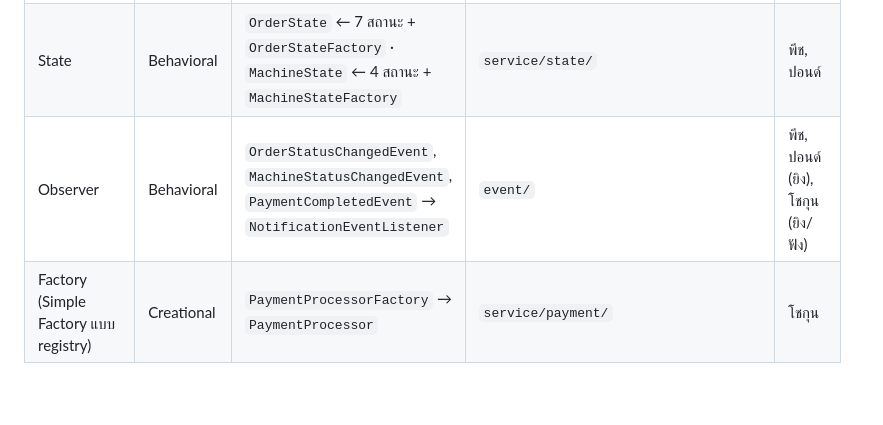
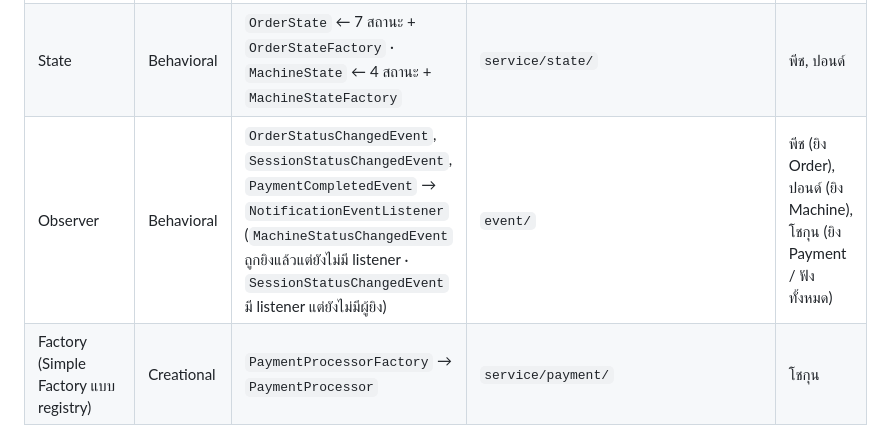
Before and after one commit to Oakiez/Laundry-Hub, a Markdown page: doc/diagrams/class-diagram.md, the part around the change. GitHub-like rendering; blank space fills up the shorter version.

Commit message:
docs: correct Observer row in class diagram (review by Pond)

```diff
--- a/doc/diagrams/class-diagram.md
+++ b/doc/diagrams/class-diagram.md
@@ -425,7 +425,7 @@ classDiagram
 |---|---|---|---|---|
 | Strategy | Behavioral | `PricingStrategy` ← `FullServicePricing`, `SelfServicePricing` · `PaymentProcessor` ← `Cash/QrMock/CoinProcessor` | `service/pricing/`, `service/payment/` | พีช, ปอนด์, โชกุน |
 | State | Behavioral | `OrderState` ← 7 สถานะ + `OrderStateFactory` · `MachineState` ← 4 สถานะ + `MachineStateFactory` | `service/state/` | พีช, ปอนด์ |
-| Observer | Behavioral | `OrderStatusChangedEvent`, `MachineStatusChangedEvent`, `PaymentCompletedEvent` → `NotificationEventListener` | `event/` | พีช, ปอนด์ (ยิง), โชกุน (ยิง/ฟัง) |
+| Observer | Behavioral | `OrderStatusChangedEvent`, `SessionStatusChangedEvent`, `PaymentCompletedEvent` → `NotificationEventListener` (`MachineStatusChangedEvent` ถูกยิงแล้วแต่ยังไม่มี listener · `SessionStatusChangedEvent` มี listener แต่ยังไม่มีผู้ยิง) | `event/` | พีช (ยิง Order), ปอนด์ (ยิง Machine), โชกุน (ยิง Payment / ฟังทั้งหมด) |
 | Factory (Simple Factory แบบ registry) | Creational | `PaymentProcessorFactory` → `PaymentProcessor` | `service/payment/` | โชกุน |
 | Facade | Structural | `CheckoutFacade` | `service/payment/CheckoutFacade.java` | โชกุน |
 | Builder | Creational | `OrderResponse.builder()` (Lombok `@Builder`) | `dto/response/OrderResponse.java` | พีช |
```
